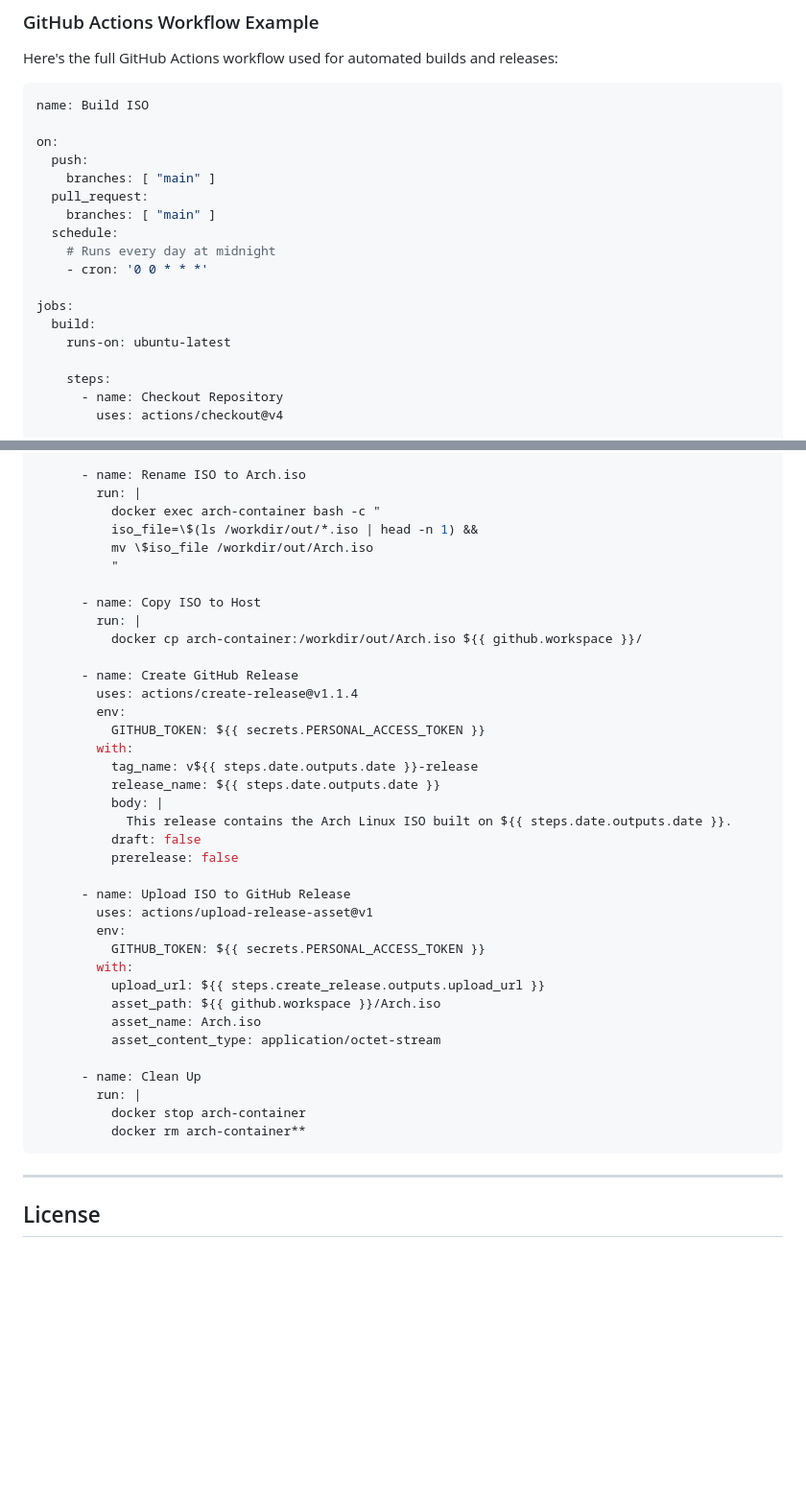
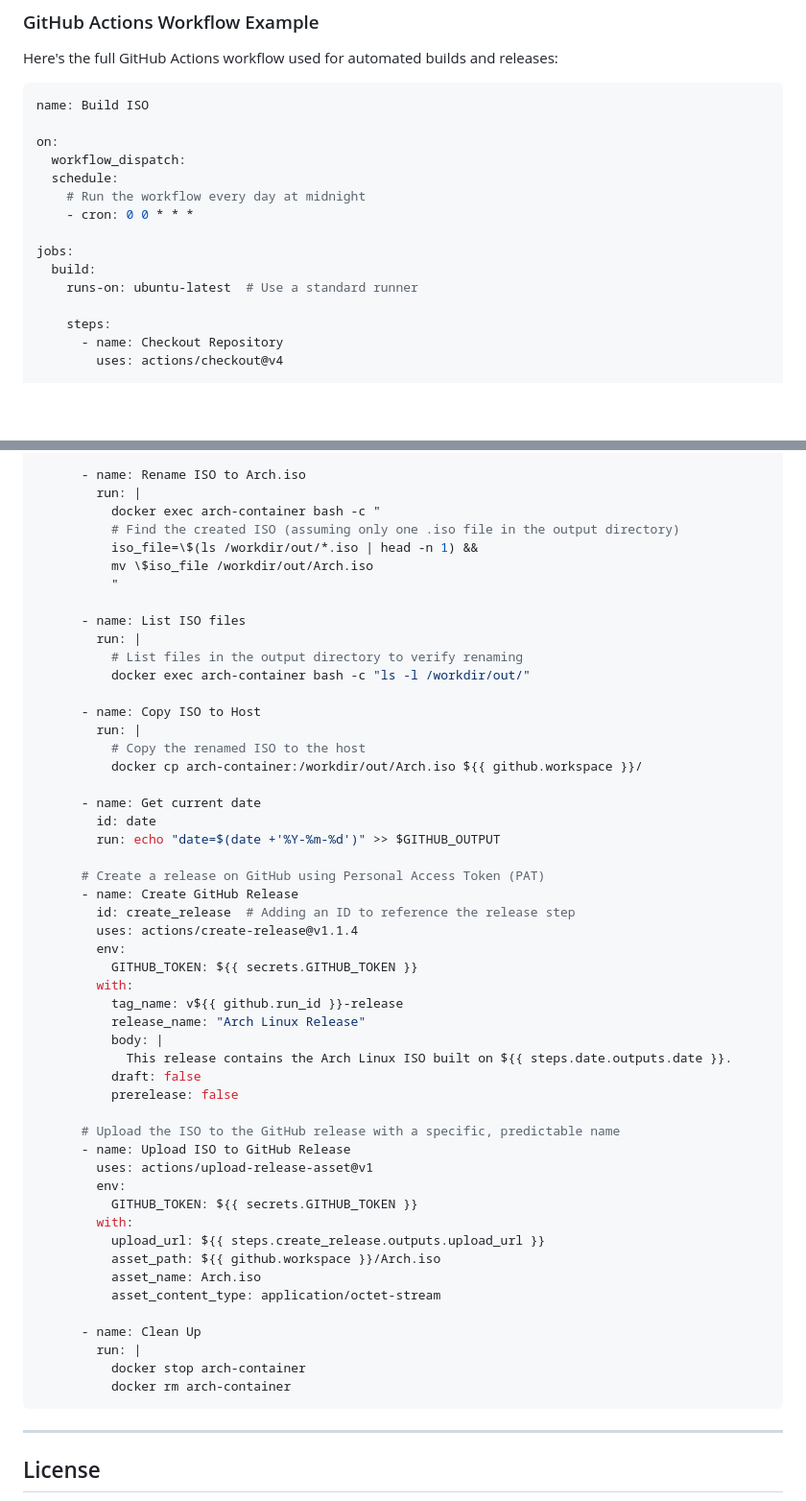
Before and after one commit to Githubguy132010/Arch-Linux-without-the-beeps, a Markdown page: README.md, 2 parts joined by grey strips. Shown: that part at 96% size. Rendered like a GitHub page; blank space fills up the shorter version.

````diff
--- a/README.md
+++ b/README.md
@@ -115,17 +115,14 @@ Here's the full GitHub Actions workflow used for automated builds and releases:
 name: Build ISO
 
 on:
-  push:
-    branches: [ "main" ]
-  pull_request:
-    branches: [ "main" ]
+  workflow_dispatch:
   schedule:
-    # Runs every day at midnight
-    - cron: '0 0 * * *'
+    # Run the workflow every day at midnight
+    - cron: 0 0 * * *
 
 jobs:
   build:
-    runs-on: ubuntu-latest
+    runs-on: ubuntu-latest  # Use a standard runner
 
     steps:
       - name: Checkout Repository
@@ -147,30 +144,44 @@ jobs:
       - name: Rename ISO to Arch.iso
         run: |
           docker exec arch-container bash -c "
+          # Find the created ISO (assuming only one .iso file in the output directory)
           iso_file=\$(ls /workdir/out/*.iso | head -n 1) &&
           mv \$iso_file /workdir/out/Arch.iso
           "
 
+      - name: List ISO files
+        run: |
+          # List files in the output directory to verify renaming
+          docker exec arch-container bash -c "ls -l /workdir/out/"
+
       - name: Copy ISO to Host
         run: |
+          # Copy the renamed ISO to the host
           docker cp arch-container:/workdir/out/Arch.iso ${{ github.workspace }}/
 
+      - name: Get current date
+        id: date
+        run: echo "date=$(date +'%Y-%m-%d')" >> $GITHUB_OUTPUT
+
+      # Create a release on GitHub using Personal Access Token (PAT)
       - name: Create GitHub Release
+        id: create_release  # Adding an ID to reference the release step
         uses: actions/create-release@v1.1.4
         env:
-          GITHUB_TOKEN: ${{ secrets.PERSONAL_ACCESS_TOKEN }}
+          GITHUB_TOKEN: ${{ secrets.GITHUB_TOKEN }}
         with:
-          tag_name: v${{ steps.date.outputs.date }}-release
-          release_name: ${{ steps.date.outputs.date }}
+          tag_name: v${{ github.run_id }}-release
+          release_name: "Arch Linux Release"
           body: |
             This release contains the Arch Linux ISO built on ${{ steps.date.outputs.date }}.
           draft: false
           prerelease: false
 
+      # Upload the ISO to the GitHub release with a specific, predictable name
       - name: Upload ISO to GitHub Release
         uses: actions/upload-release-asset@v1
         env:
-          GITHUB_TOKEN: ${{ secrets.PERSONAL_ACCESS_TOKEN }}
+          GITHUB_TOKEN: ${{ secrets.GITHUB_TOKEN }}
         with:
           upload_url: ${{ steps.create_release.outputs.upload_url }}
           asset_path: ${{ github.workspace }}/Arch.iso
@@ -180,7 +191,7 @@ jobs:
       - name: Clean Up
         run: |
           docker stop arch-container
-          docker rm arch-container**
+          docker rm arch-container
 ```
 
 ---
````
